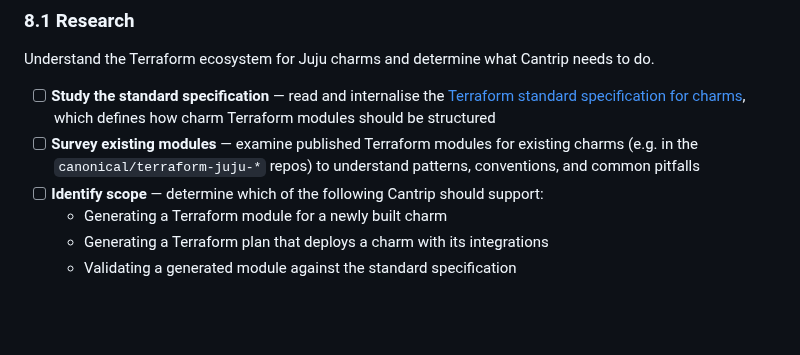
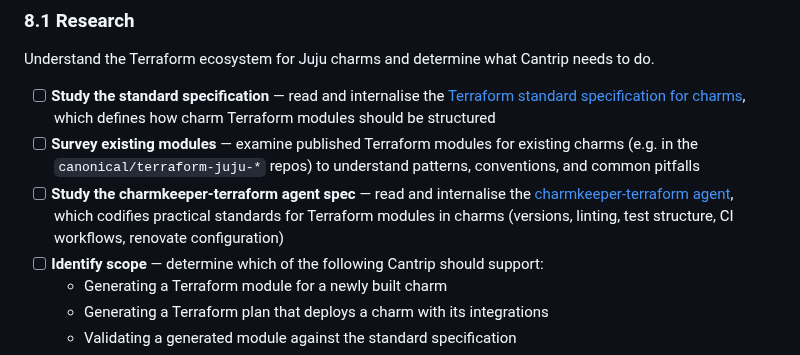
Before and after one commit to tonyandrewmeyer/cantrip, a Markdown page: ROADMAP.md, the part around the change. GitHub-like rendering; blank space fills up the shorter version.

Commit message:
Add charmkeeper-terraform agent spec to Phase 8 research tasks
Reference the charmkeeper-terraform agent as a resource for
Terraform module standards when we begin Phase 8 work.

Co-Authored-By: Claude Opus 4.6 <noreply@anthropic.com>

```diff
--- a/ROADMAP.md
+++ b/ROADMAP.md
@@ -523,6 +523,10 @@ Understand the Terraform ecosystem for Juju charms and determine what Cantrip ne
 - [ ] **Survey existing modules** — examine published Terraform modules for existing charms
   (e.g. in the `canonical/terraform-juju-*` repos) to understand patterns, conventions, and
   common pitfalls
+- [ ] **Study the charmkeeper-terraform agent spec** — read and internalise the
+  [charmkeeper-terraform agent](https://github.com/seb4stien/charmkeeper/blob/main/.github/agents/charmkeeper-terraform.md),
+  which codifies practical standards for Terraform modules in charms (versions, linting,
+  test structure, CI workflows, renovate configuration)
 - [ ] **Identify scope** — determine which of the following Cantrip should support:
   - Generating a Terraform module for a newly built charm
   - Generating a Terraform plan that deploys a charm with its integrations
```
